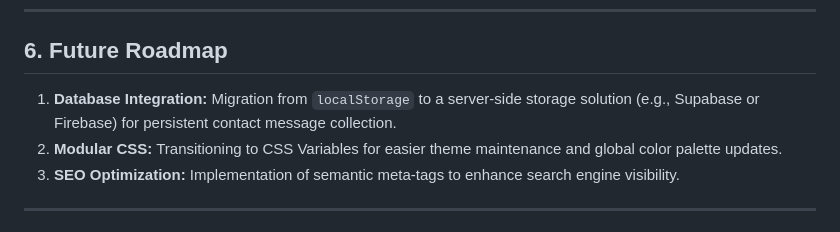
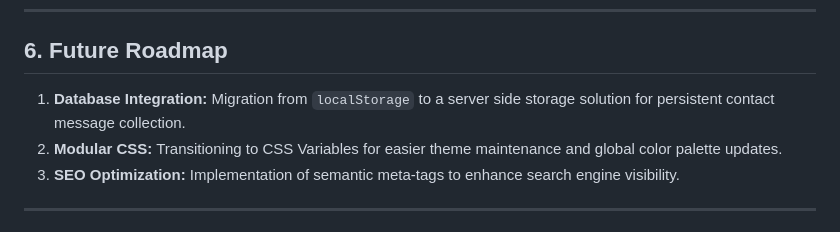
Before and after one commit to jawaher-hub/202257100-JawaherAwadallah-assignment4, a Markdown page: docs/technical-documentation.md, the part around one of its changes. Drawn GitHub-style.

```diff
--- a/docs/technical-documentation.md
+++ b/docs/technical-documentation.md
@@ -57,7 +57,7 @@ To maintain high data integrity, the contact form uses a custom validation layer
 ---
 
 ## 6. Future Roadmap
-1.  **Database Integration:** Migration from `localStorage` to a server-side storage solution (e.g., Supabase or Firebase) for persistent contact message collection.
+1.  **Database Integration:** Migration from `localStorage` to a server side storage solution for persistent contact message collection.
 2.  **Modular CSS:** Transitioning to CSS Variables for easier theme maintenance and global color palette updates.
 3.  **SEO Optimization:** Implementation of semantic meta-tags to enhance search engine visibility.
 
```
Also changed, not shown: other parts of docs/technical-documentation.md (+2 -2 lines).
